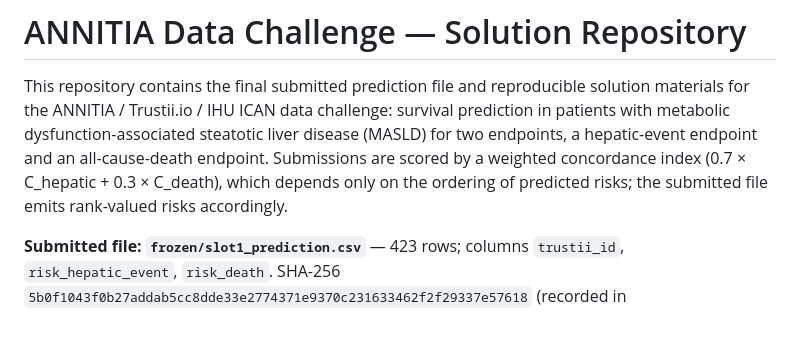
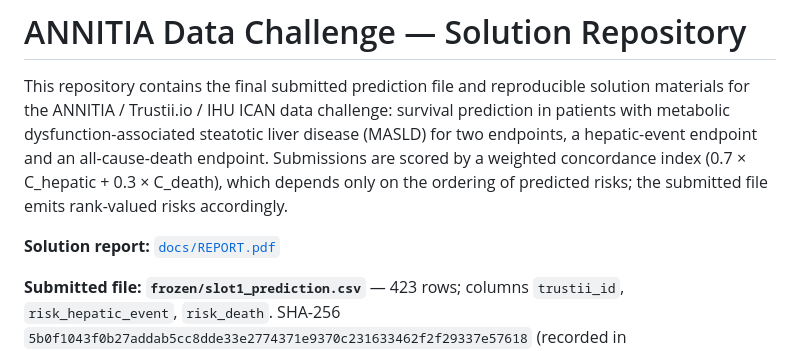
Before and after one commit to astajd/annitia-final-submission, a Markdown page: README.md, the part around the change. Drawn GitHub-style; blank space fills up the shorter version.

Commit message:
Update README to include solution report link
Added a reference to the solution report PDF in the README.

```diff
--- a/README.md
+++ b/README.md
@@ -7,6 +7,8 @@ endpoints, a hepatic-event endpoint and an all-cause-death endpoint.
 Submissions are scored by a weighted concordance index
 (0.7 × C_hepatic + 0.3 × C_death), which depends only on the ordering of
 predicted risks; the submitted file emits rank-valued risks accordingly.
+
+**Solution report:** [`docs/REPORT.pdf`](docs/REPORT.pdf)
 
 **Submitted file: `frozen/slot1_prediction.csv`** — 423 rows; columns
 `trustii_id`, `risk_hepatic_event`, `risk_death`. SHA-256
```
